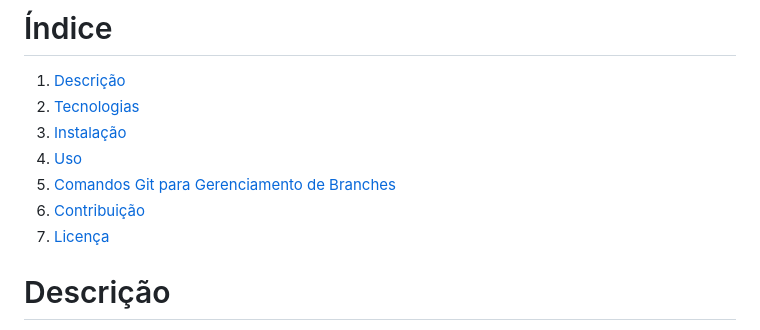
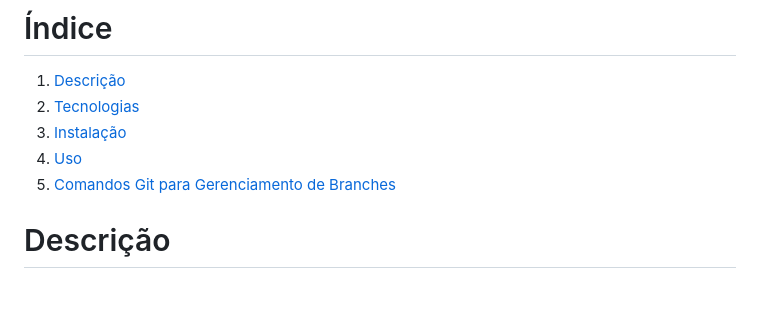
Before and after one commit to marianneoliveirxr/projeto_malams, a Markdown page: README.md, the part around the change. Drawn GitHub-style; blank space fills up the shorter version.

```diff
--- a/README.md
+++ b/README.md
@@ -9,8 +9,6 @@ Este é um sistema de agendamento online desenvolvido para salões de beleza de
 3. [Instalação](#instalação)
 4. [Uso](#uso)
 5. [Comandos Git para Gerenciamento de Branches](#comandos-git-para-gerenciamento-de-branches)
-6. [Contribuição](#contribuição)
-7. [Licença](#licença)
 
 # Descrição
 O sistema de agendamento online foi criado para facilitar a gestão de salões de beleza. Ele permite que os clientes agendem horários para diversos serviços, visualizem as informações sobre os profissionais disponíveis, vejam os preços dos serviços e escolham o horário que melhor se adapta à sua agenda.
```
